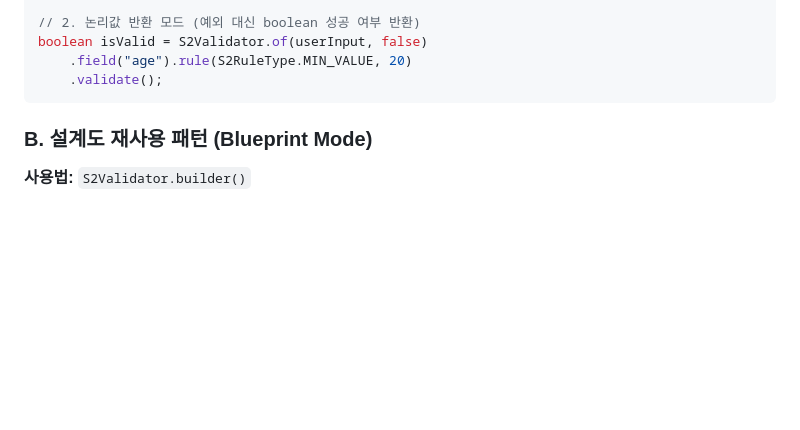
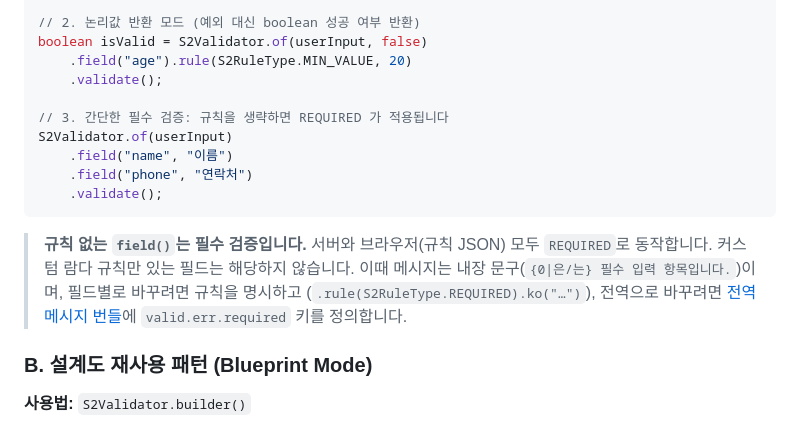
Before and after one commit to devers2/s2-util, a Markdown page: MANUAL.ko.md, the part around the change. GitHub-like rendering; blank space fills up the shorter version.

Commit message:
docs(validator): document that a field without rules is a required check and how to change its message
Co-Authored-By: Claude Opus 5.5 <noreply@anthropic.com>

````diff
--- a/MANUAL.ko.md
+++ b/MANUAL.ko.md
@@ -180,7 +180,18 @@ S2Validator.of(userInput)
 boolean isValid = S2Validator.of(userInput, false)
     .field("age").rule(S2RuleType.MIN_VALUE, 20)
     .validate();
+
+// 3. 간단한 필수 검증: 규칙을 생략하면 REQUIRED 가 적용됩니다
+S2Validator.of(userInput)
+    .field("name", "이름")
+    .field("phone", "연락처")
+    .validate();
 ```
+
+> **규칙 없는 `field()`는 필수 검증입니다.** 서버와 브라우저(규칙 JSON) 모두 `REQUIRED`로 동작합니다. 커스텀 람다 규칙만 있는 필드는
+> 해당하지 않습니다. 이때 메시지는 내장 문구(`{0|은/는} 필수 입력 항목입니다.`)이며, 필드별로 바꾸려면 규칙을 명시하고
+> (`.rule(S2RuleType.REQUIRED).ko("…")`), 전역으로 바꾸려면 [전역 메시지 번들](#1-3-전역-메시지-번들-설정-선택-사항)에
+> `valid.err.required` 키를 정의합니다.
 
 ### B. 설계도 재사용 패턴 (Blueprint Mode)
 
````
Also changed, not shown: MANUAL.md (+11 -0 lines).
